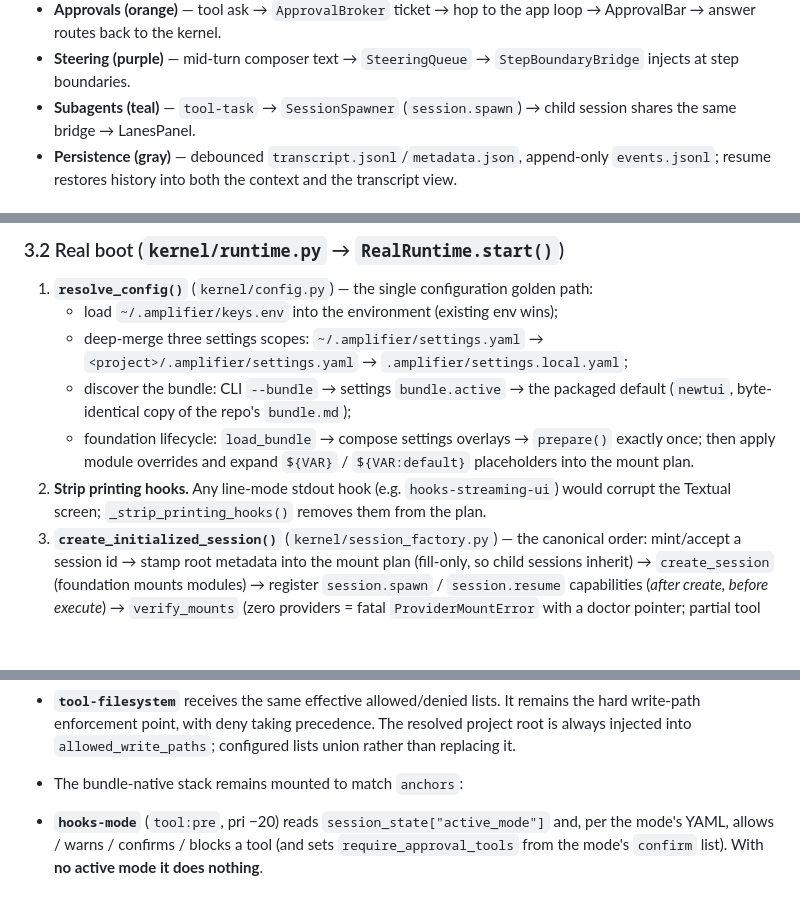
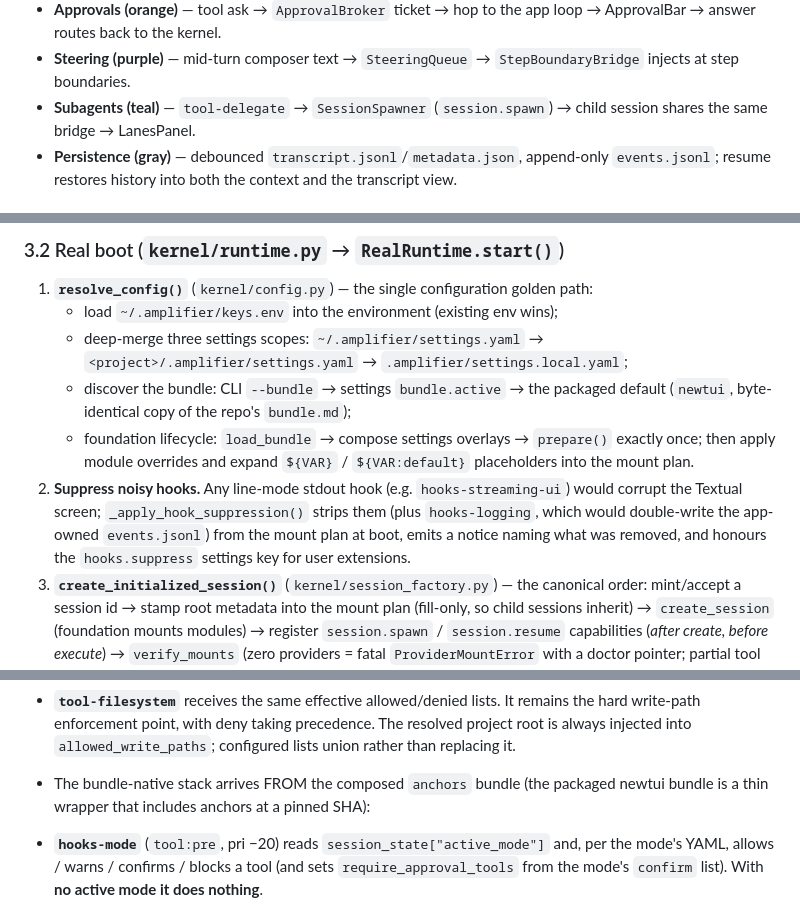
Before and after one commit to michaeljabbour/amplifier-app-newtui, a Markdown page: docs/ARCHITECTURE.md, 3 parts joined by grey strips. Rendered like a GitHub page; blank space fills up the shorter version.

Commit message:
docs: ARCHITECTURE — thin-wrapper bundle + suppressed-hooks mechanism
Replace the _strip_printing_hooks() mention with the current
_apply_hook_suppression() mechanism (hooks-logging included, boot
notice, hooks.suppress extension point). Update §7.2 to describe the
bundle-native stack as arriving FROM the composed anchors bundle
rather than being locally mounted to match it. Fix a stale tool-task
reference in the data-flow bullet to tool-delegate.

🤖 Generated with [Amplifier](https://github.com/microsoft/amplifier)

Co-Authored-By: Amplifier <240397093+microsoft-amplifier@users.noreply.github.com>

```diff
--- a/docs/ARCHITECTURE.md
+++ b/docs/ARCHITECTURE.md
@@ -62,7 +62,7 @@ Reading the data-flow diagram, a turn end to end (colors in the diagram):
   ApprovalBar → answer routes back to the kernel.
 - **Steering (purple)** — mid-turn composer text → `SteeringQueue` →
   `StepBoundaryBridge` injects at step boundaries.
-- **Subagents (teal)** — `tool-task` → `SessionSpawner` (`session.spawn`) → child session
+- **Subagents (teal)** — `tool-delegate` → `SessionSpawner` (`session.spawn`) → child session
   shares the same bridge → LanesPanel.
 - **Persistence (gray)** — debounced `transcript.jsonl`/`metadata.json`, append-only
   `events.jsonl`; resume restores history into both the context and the transcript view.
@@ -194,8 +194,11 @@ the *only* place demo and real diverge.
    - foundation lifecycle: `load_bundle` → compose settings overlays → `prepare()` exactly
      once; then apply module overrides and expand `${VAR}` / `${VAR:default}` placeholders
      into the mount plan.
-2. **Strip printing hooks.** Any line-mode stdout hook (e.g. `hooks-streaming-ui`) would
-   corrupt the Textual screen; `_strip_printing_hooks()` removes them from the plan.
+2. **Suppress noisy hooks.** Any line-mode stdout hook (e.g. `hooks-streaming-ui`) would
+   corrupt the Textual screen; `_apply_hook_suppression()` strips them (plus `hooks-logging`,
+   which would double-write the app-owned `events.jsonl`) from the mount plan at boot, emits a
+   notice naming what was removed, and honours the `hooks.suppress` settings key for user
+   extensions.
 3. **`create_initialized_session()`** (`kernel/session_factory.py`) — the canonical order:
    mint/accept a session id → stamp root metadata into the mount plan (fill-only, so child
    sessions inherit) → `create_session` (foundation mounts modules) → register
@@ -450,7 +453,8 @@ Two policies share Amplifier's hook/approval mechanism:
   hard write-path enforcement point, with deny taking precedence. The resolved project
   root is always injected into `allowed_write_paths`; configured lists union rather than
   replacing it.
-- The bundle-native stack remains mounted to match `anchors`:
+- The bundle-native stack arrives FROM the composed `anchors` bundle (the packaged newtui
+  bundle is a thin wrapper that includes anchors at a pinned SHA):
 
 - **`hooks-mode`** (`tool:pre`, pri −20) reads `session_state["active_mode"]` and, per the
   mode's YAML, allows / warns / confirms / blocks a tool (and sets
```
